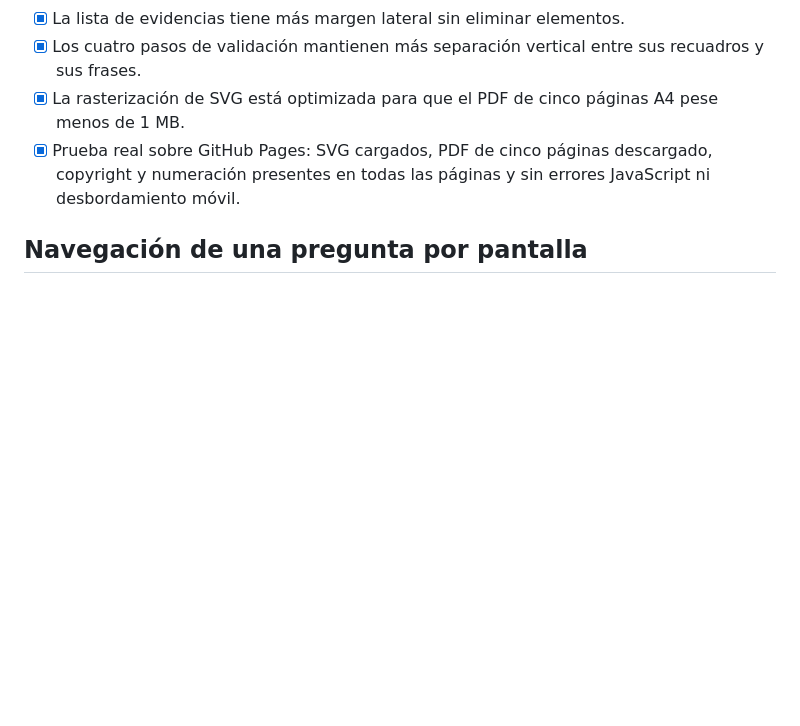
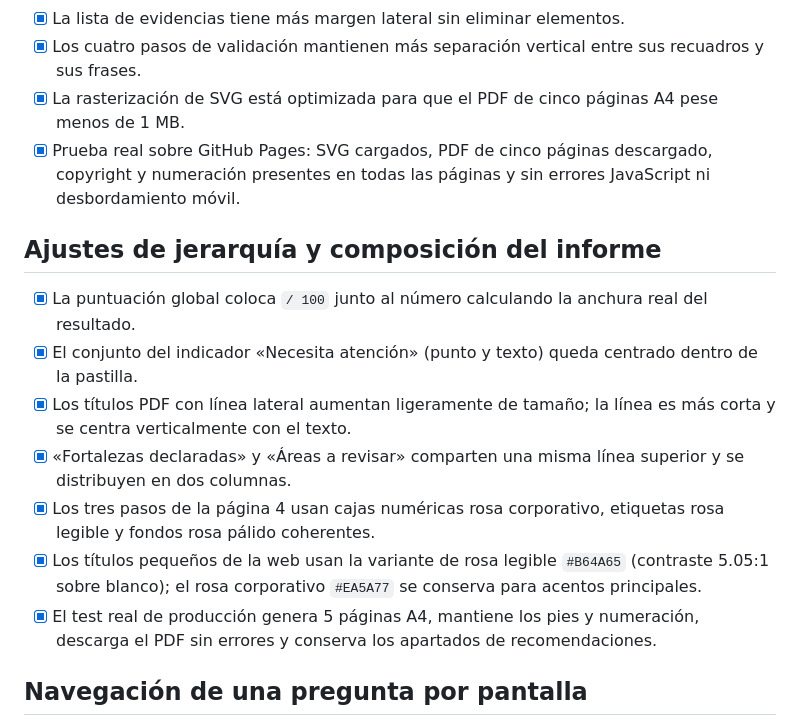
Before and after one commit to Anadonate/auditoria-marca, a Markdown page: CASOS-DE-PRUEBA.md, the part around the change. Drawn GitHub-style; blank space fills up the shorter version.

Commit message:
Document final PDF hierarchy, score alignment and accessible rose color checks

```diff
--- a/CASOS-DE-PRUEBA.md
+++ b/CASOS-DE-PRUEBA.md
@@ -107,6 +107,16 @@ Estos escenarios son regresiones mínimas para comprobar que las reglas de perfi
 - [x] La rasterización de SVG está optimizada para que el PDF de cinco páginas A4 pese menos de 1 MB.
 - [x] Prueba real sobre GitHub Pages: SVG cargados, PDF de cinco páginas descargado, copyright y numeración presentes en todas las páginas y sin errores JavaScript ni desbordamiento móvil.
 
+## Ajustes de jerarquía y composición del informe
+
+- [x] La puntuación global coloca `/ 100` junto al número calculando la anchura real del resultado.
+- [x] El conjunto del indicador «Necesita atención» (punto y texto) queda centrado dentro de la pastilla.
+- [x] Los títulos PDF con línea lateral aumentan ligeramente de tamaño; la línea es más corta y se centra verticalmente con el texto.
+- [x] «Fortalezas declaradas» y «Áreas a revisar» comparten una misma línea superior y se distribuyen en dos columnas.
+- [x] Los tres pasos de la página 4 usan cajas numéricas rosa corporativo, etiquetas rosa legible y fondos rosa pálido coherentes.
+- [x] Los títulos pequeños de la web usan la variante de rosa legible `#B64A65` (contraste 5.05:1 sobre blanco); el rosa corporativo `#EA5A77` se conserva para acentos principales.
+- [x] El test real de producción genera 5 páginas A4, mantiene los pies y numeración, descarga el PDF sin errores y conserva los apartados de recomendaciones.
+
 ## Navegación de una pregunta por pantalla
 
 - [x] Las 10 preguntas originales se conservan sin cambios.
```
